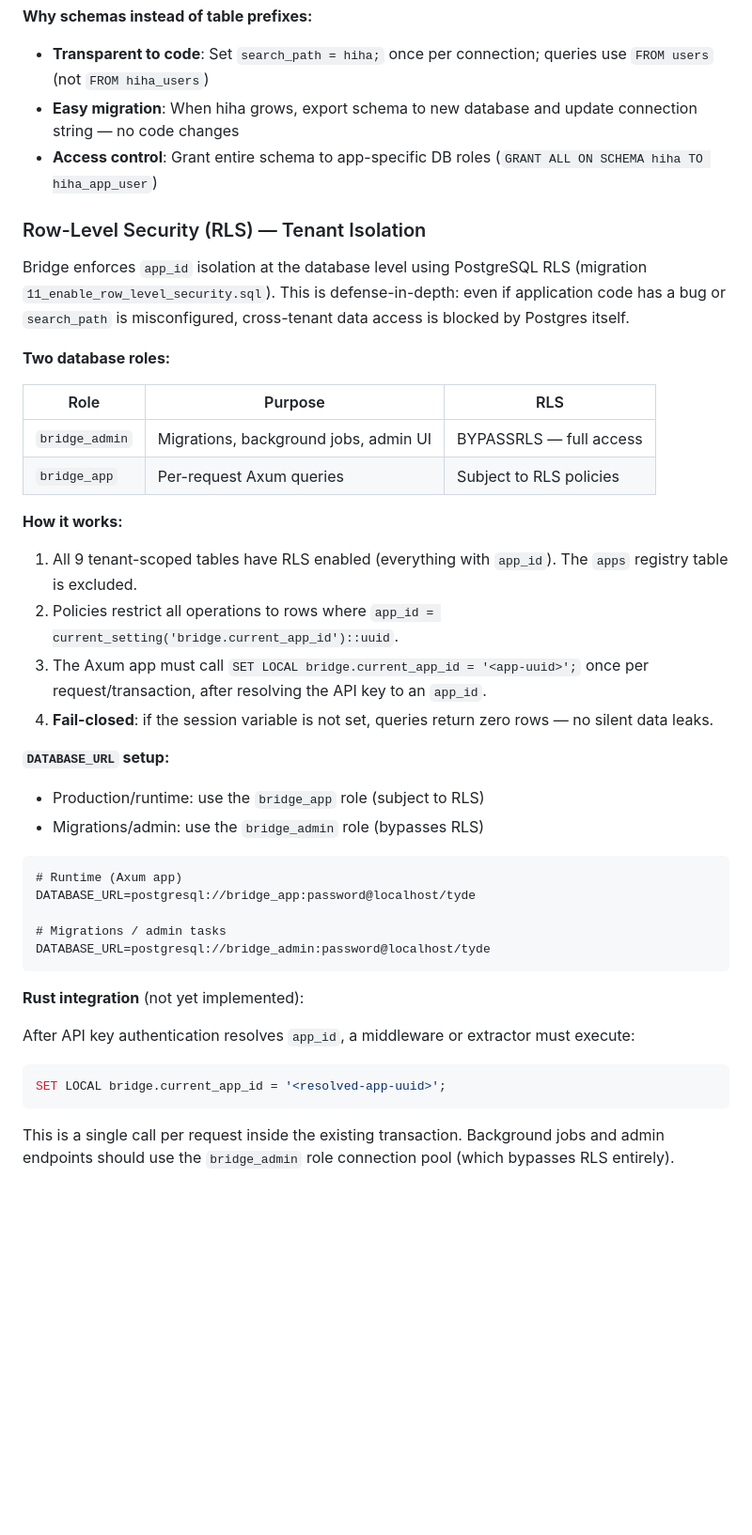
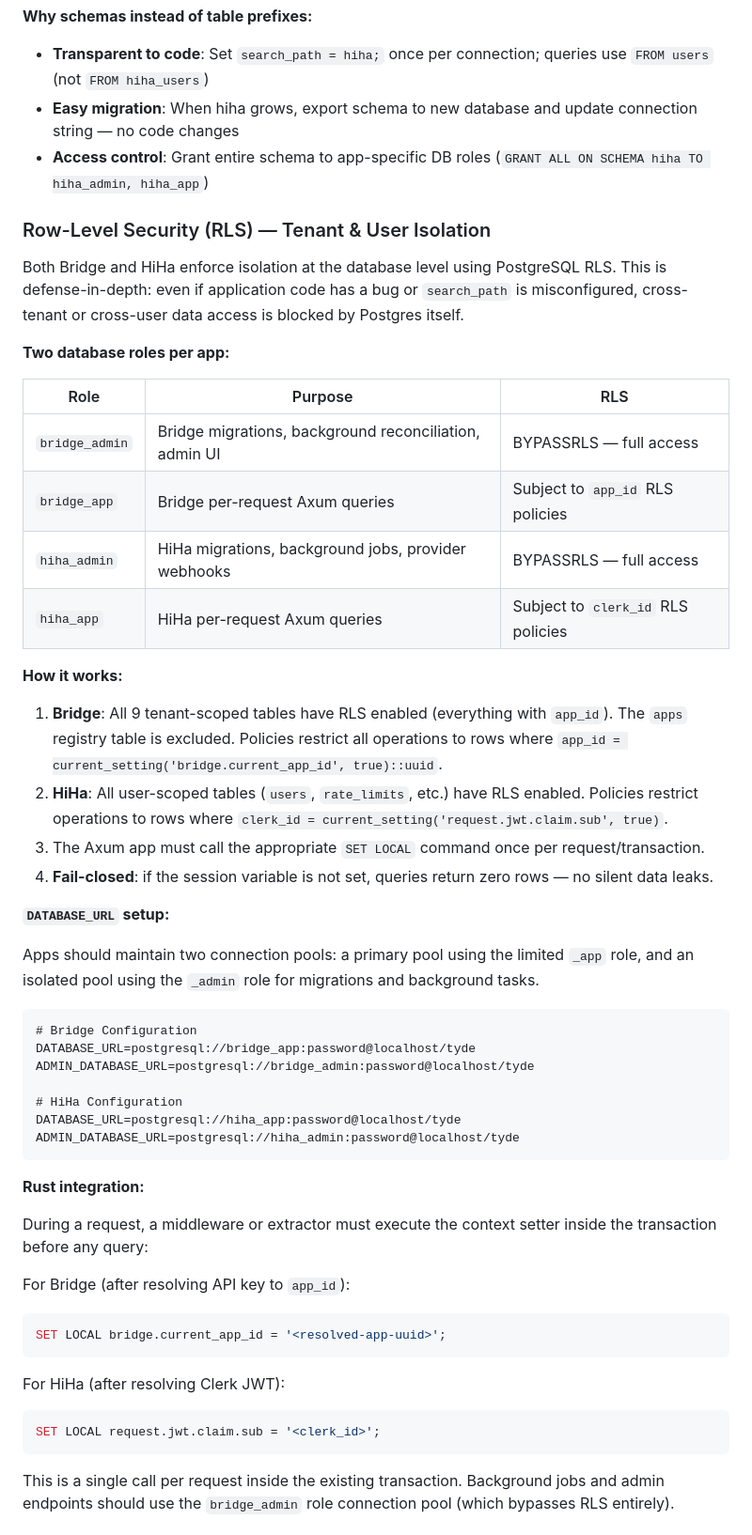
Before and after one commit to kul-work/bridge, a Markdown page: docs/pay-tydecode-architecture.md, the part around the change. Shown at 94% size. Drawn GitHub-style; blank space fills up the shorter version.

Commit message:
RLS double user role added also for apps

````diff
--- a/docs/pay-tydecode-architecture.md
+++ b/docs/pay-tydecode-architecture.md
@@ -415,45 +415,54 @@ CREATE SCHEMA app2;     -- app2.users, app2.rate_limits, ... (future apps)
 **Why schemas instead of table prefixes:**
 - **Transparent to code**: Set `search_path = hiha;` once per connection; queries use `FROM users` (not `FROM hiha_users`)
 - **Easy migration**: When hiha grows, export schema to new database and update connection string — no code changes
-- **Access control**: Grant entire schema to app-specific DB roles (`GRANT ALL ON SCHEMA hiha TO hiha_app_user`)
+- **Access control**: Grant entire schema to app-specific DB roles (`GRANT ALL ON SCHEMA hiha TO hiha_admin, hiha_app`)
 
-### Row-Level Security (RLS) — Tenant Isolation
+### Row-Level Security (RLS) — Tenant & User Isolation
 
-Bridge enforces `app_id` isolation at the database level using PostgreSQL RLS (migration `11_enable_row_level_security.sql`). This is defense-in-depth: even if application code has a bug or `search_path` is misconfigured, cross-tenant data access is blocked by Postgres itself.
+Both Bridge and HiHa enforce isolation at the database level using PostgreSQL RLS. This is defense-in-depth: even if application code has a bug or `search_path` is misconfigured, cross-tenant or cross-user data access is blocked by Postgres itself.
 
-**Two database roles:**
+**Two database roles per app:**
 
 | Role | Purpose | RLS |
 |---|---|---|
-| `bridge_admin` | Migrations, background jobs, admin UI | BYPASSRLS — full access |
-| `bridge_app` | Per-request Axum queries | Subject to RLS policies |
+| `bridge_admin` | Bridge migrations, background reconciliation, admin UI | BYPASSRLS — full access |
+| `bridge_app` | Bridge per-request Axum queries | Subject to `app_id` RLS policies |
+| `hiha_admin` | HiHa migrations, background jobs, provider webhooks | BYPASSRLS — full access |
+| `hiha_app` | HiHa per-request Axum queries | Subject to `clerk_id` RLS policies |
 
 **How it works:**
 
-1. All 9 tenant-scoped tables have RLS enabled (everything with `app_id`). The `apps` registry table is excluded.
-2. Policies restrict all operations to rows where `app_id = current_setting('bridge.current_app_id')::uuid`.
-3. The Axum app must call `SET LOCAL bridge.current_app_id = '<app-uuid>';` once per request/transaction, after resolving the API key to an `app_id`.
+1. **Bridge**: All 9 tenant-scoped tables have RLS enabled (everything with `app_id`). The `apps` registry table is excluded. Policies restrict all operations to rows where `app_id = current_setting('bridge.current_app_id', true)::uuid`.
+2. **HiHa**: All user-scoped tables (`users`, `rate_limits`, etc.) have RLS enabled. Policies restrict operations to rows where `clerk_id = current_setting('request.jwt.claim.sub', true)`.
+3. The Axum app must call the appropriate `SET LOCAL` command once per request/transaction.
 4. **Fail-closed**: if the session variable is not set, queries return zero rows — no silent data leaks.
 
 **`DATABASE_URL` setup:**
 
-- Production/runtime: use the `bridge_app` role (subject to RLS)
-- Migrations/admin: use the `bridge_admin` role (bypasses RLS)
+Apps should maintain two connection pools: a primary pool using the limited `_app` role, and an isolated pool using the `_admin` role for migrations and background tasks.
 
 ```
-# Runtime (Axum app)
+# Bridge Configuration
 DATABASE_URL=postgresql://bridge_app:password@localhost/tyde
+ADMIN_DATABASE_URL=postgresql://bridge_admin:password@localhost/tyde
 
-# Migrations / admin tasks
-DATABASE_URL=postgresql://bridge_admin:password@localhost/tyde
+# HiHa Configuration
+DATABASE_URL=postgresql://hiha_app:password@localhost/tyde
+ADMIN_DATABASE_URL=postgresql://hiha_admin:password@localhost/tyde
 ```
 
-**Rust integration** (not yet implemented):
+**Rust integration:**
 
-After API key authentication resolves `app_id`, a middleware or extractor must execute:
+During a request, a middleware or extractor must execute the context setter inside the transaction before any query:
 
+For Bridge (after resolving API key to `app_id`):
 ```sql
 SET LOCAL bridge.current_app_id = '<resolved-app-uuid>';
+```
+
+For HiHa (after resolving Clerk JWT):
+```sql
+SET LOCAL request.jwt.claim.sub = '<clerk_id>';
 ```
 
 This is a single call per request inside the existing transaction. Background jobs and admin endpoints should use the `bridge_admin` role connection pool (which bypasses RLS entirely).
````
